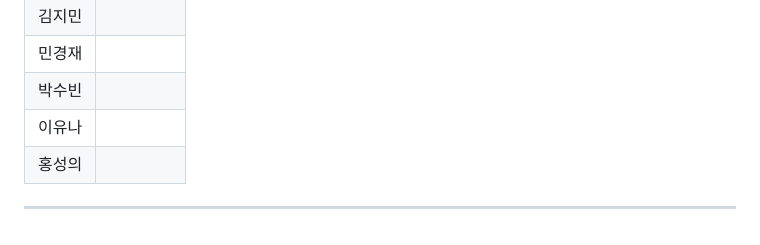
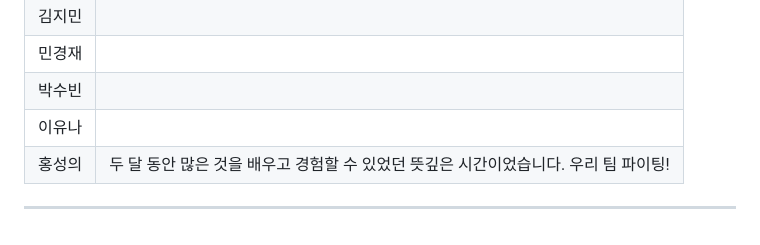
Before and after one commit to SKNETWORKS-FAMILY-AICAMP/SKN13-FINAL-2TEAM, a Markdown page: README.md, the part around the change. GitHub-like rendering.

Commit message:
[성의] 한줄회고 작성

```diff
--- a/README.md
+++ b/README.md
@@ -322,6 +322,6 @@ FAST_API/
 | 민경재 |  |
 | 박수빈 |  |
 | 이유나 |  |
-| 홍성의 |  |
+| 홍성의 | 두 달 동안 많은 것을 배우고 경험할 수 있었던 뜻깊은 시간이었습니다. 우리 팀 파이팅! |
 
 ---
```
